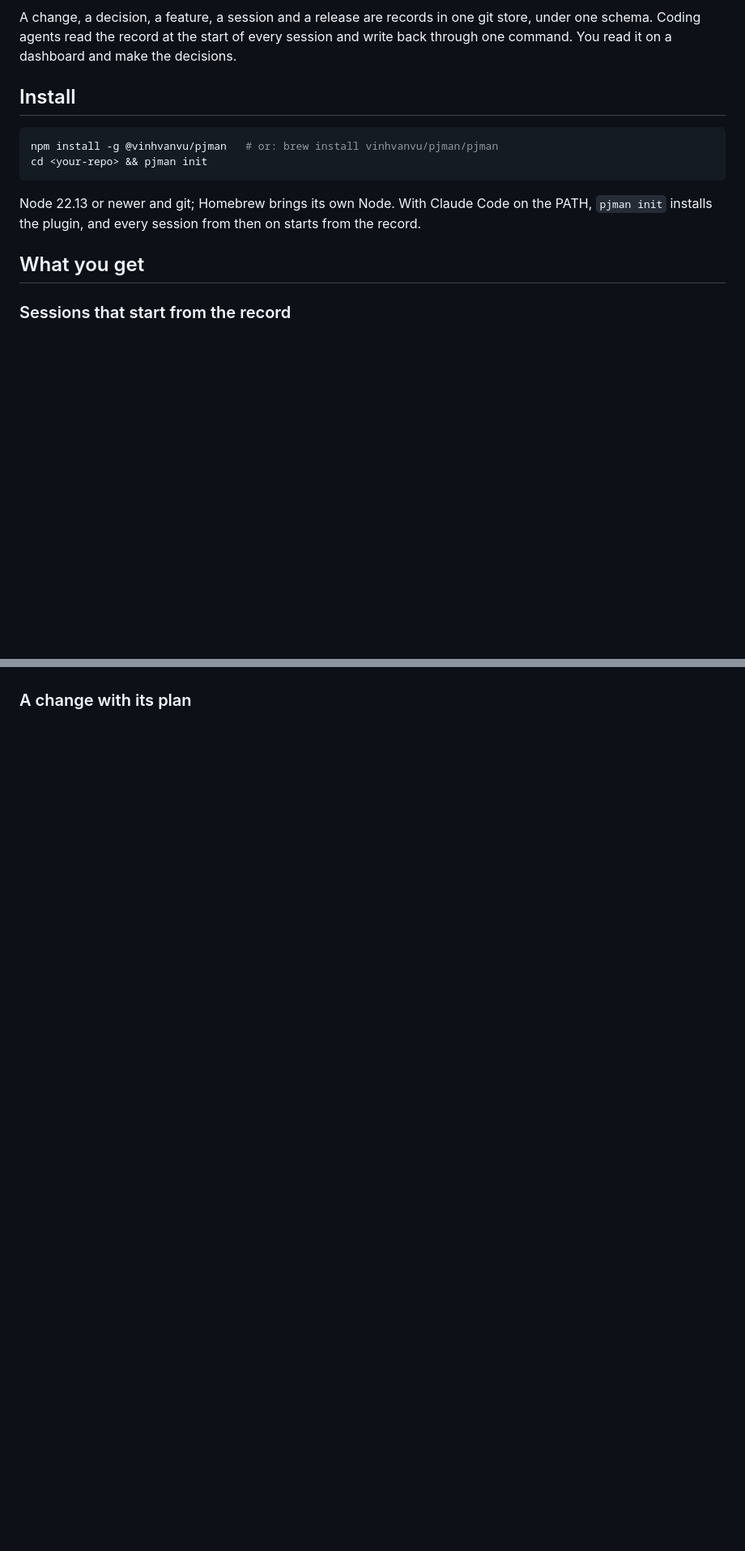
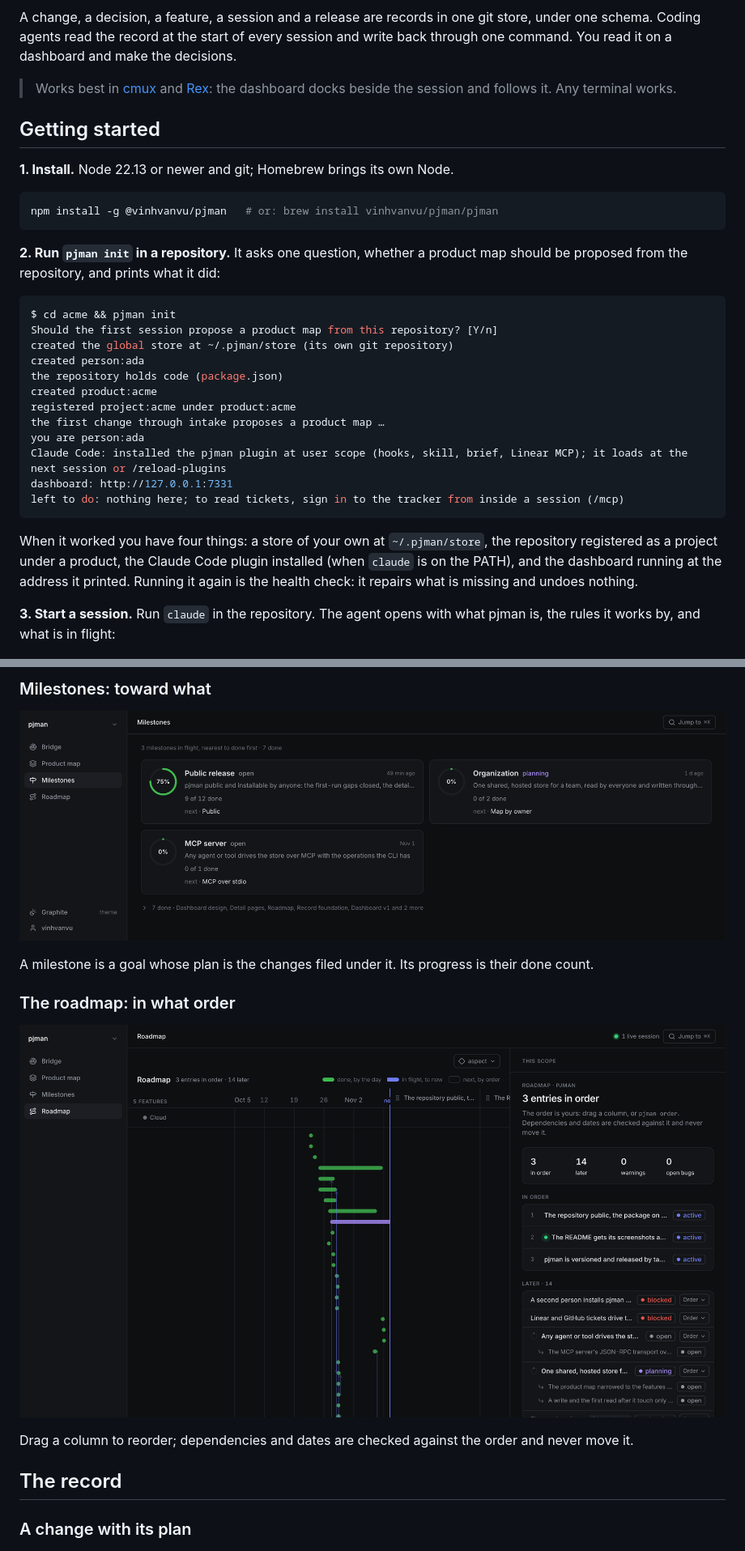
Before and after one commit to vinhvanvu/pjman, a Markdown page: README.md, 2 parts joined by grey strips. Shown at 81% size. Drawn GitHub-style; pictures changed too: assets/milestones.png (added); blank space fills up the shorter version.

````diff
--- a/README.md
+++ b/README.md
@@ -6,18 +6,36 @@ The record of a software product, kept in git by the agents that build it.
 
 A change, a decision, a feature, a session and a release are records in one git store, under one schema. Coding agents read the record at the start of every session and write back through one command. You read it on a dashboard and make the decisions.
 
-## Install
+> Works best in [cmux](#works-best-in-cmux-and-rex) and [Rex](#works-best-in-cmux-and-rex): the dashboard docks beside the session and follows it. Any terminal works.
+
+## Getting started
+
+**1. Install.** Node 22.13 or newer and git; Homebrew brings its own Node.
 
 ```bash
 npm install -g @vinhvanvu/pjman   # or: brew install vinhvanvu/pjman/pjman
-cd <your-repo> && pjman init
 ```
 
-Node 22.13 or newer and git; Homebrew brings its own Node. With Claude Code on the PATH, `pjman init` installs the plugin, and every session from then on starts from the record.
+**2. Run `pjman init` in a repository.** It asks one question, whether a product map should be proposed from the repository, and prints what it did:
 
-## What you get
+```console
+$ cd acme && pjman init
+Should the first session propose a product map from this repository? [Y/n]
+created the global store at ~/.pjman/store (its own git repository)
+created person:ada
+the repository holds code (package.json)
+created product:acme
+registered project:acme under product:acme
+the first change through intake proposes a product map …
+you are person:ada
+Claude Code: installed the pjman plugin at user scope (hooks, skill, brief, Linear MCP); it loads at the next session or /reload-plugins
+dashboard: http://127.0.0.1:7331
+left to do: nothing here; to read tickets, sign in to the tracker from inside a session (/mcp)
+```
 
-### Sessions that start from the record
+When it worked you have four things: a store of your own at `~/.pjman/store`, the repository registered as a project under a product, the Claude Code plugin installed (when `claude` is on the PATH), and the dashboard running at the address it printed. Running it again is the health check: it repairs what is missing and undoes nothing.
+
+**3. Start a session.** Run `claude` in the repository. The agent opens with what pjman is, the rules it works by, and what is in flight:
 
 ![A session's first screen: what pjman is, the rules the agent works by, then the board of what is in flight](assets/session-start.png)
 
@@ -25,3 +71,16 @@ The agent opens with what pjman is, the rules it works by, and what is in flight
+### Milestones: toward what
+
+![Milestones: the ones in flight nearest to done first, each with its progress, its count of changes done and the next one; the done folded beneath](assets/milestones.png)
+
+A milestone is a goal whose plan is the changes filed under it. Its progress is their done count.
+
+### The roadmap: in what order
+
+![The roadmap: done by the day and in flight on the left, what is in order and what comes later on the right](assets/roadmap.png)
+
+Drag a column to reorder; dependencies and dates are checked against the order and never move it.
+
+## The record
 
 ### A change with its plan
 
````
Also changed, not shown: other parts of README.md (+29 -13 lines).
